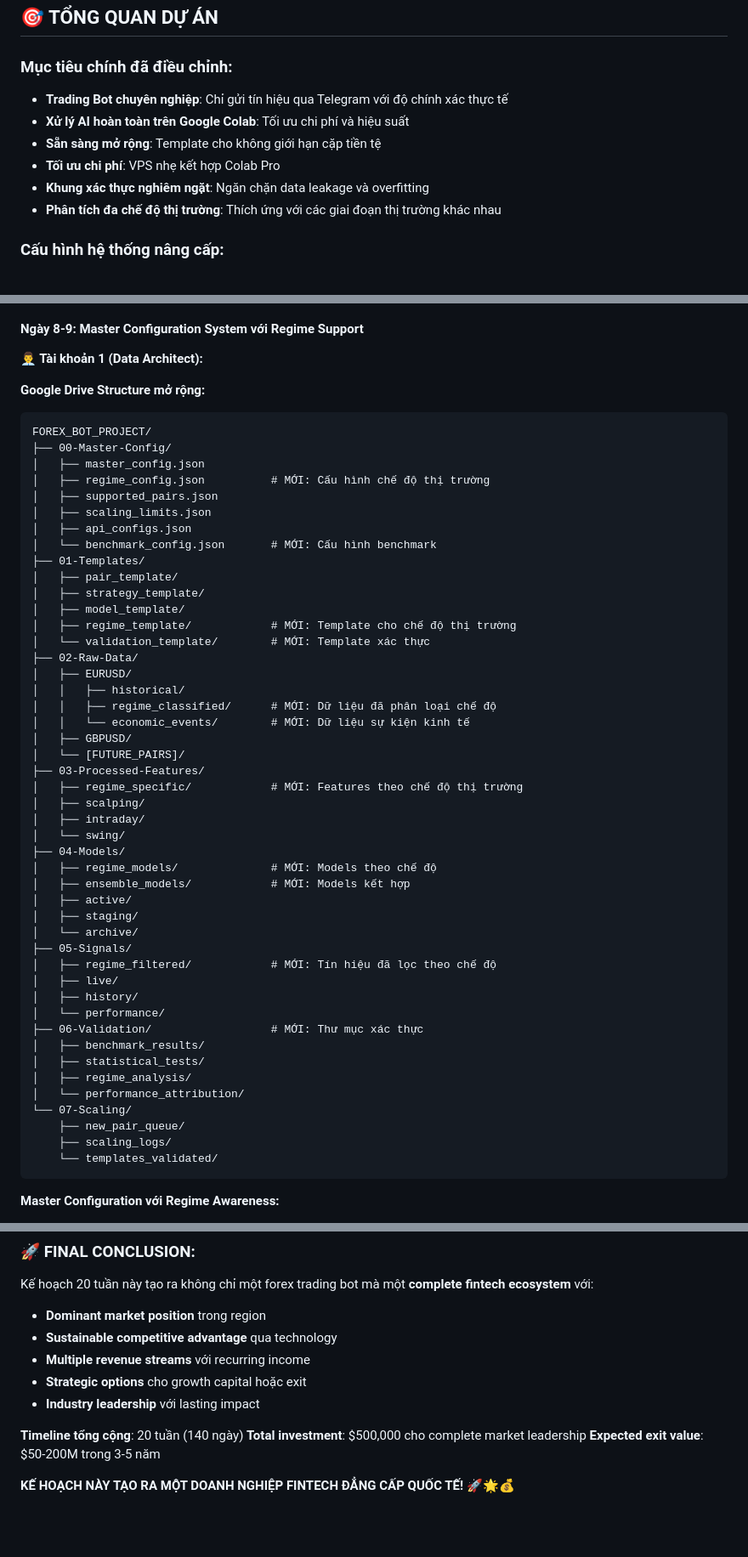
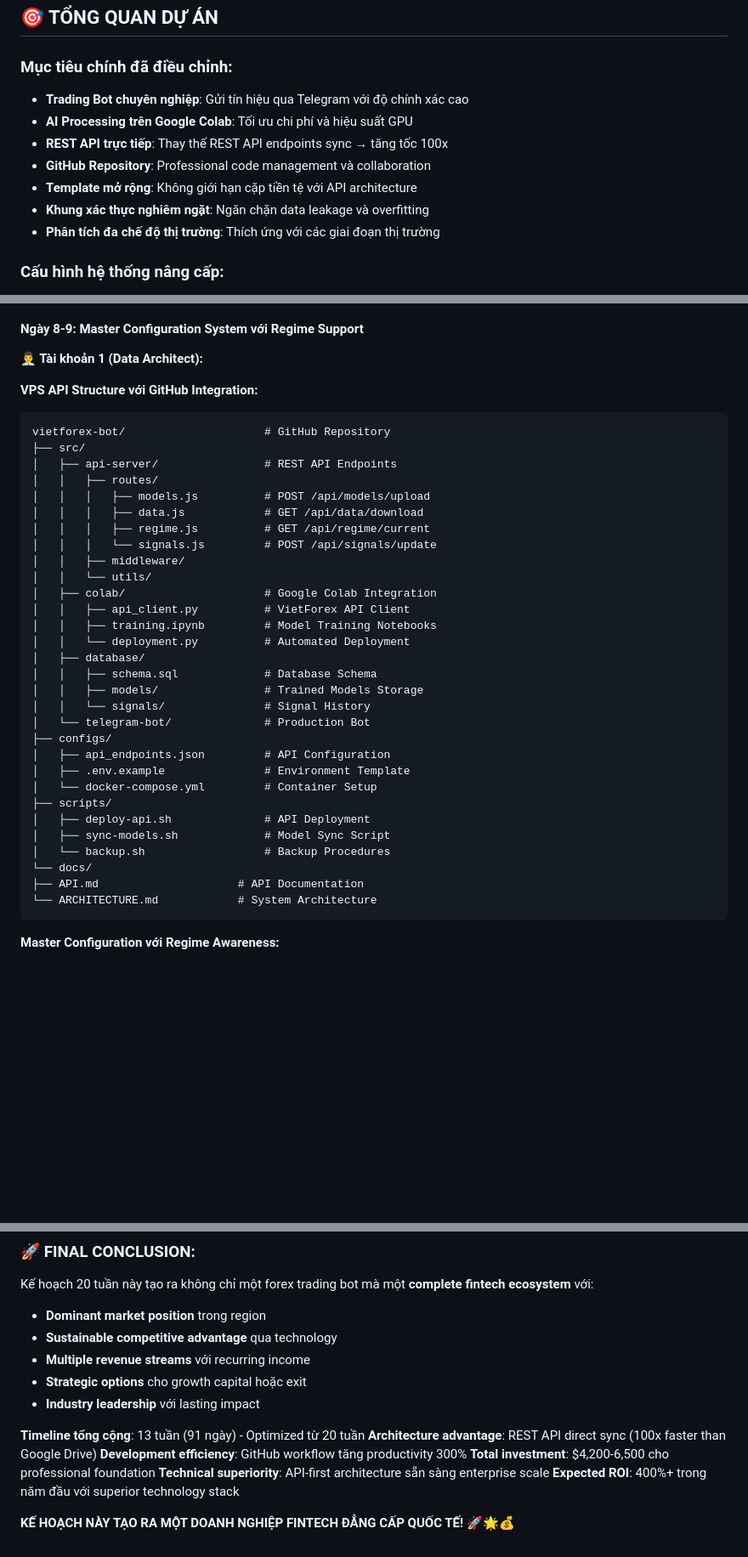
Before and after one commit to levanhaikb/vietforex-bot, a Markdown page: PROJECT-PLAN.md, 3 parts joined by grey strips. Shown at 85% size. Rendered like a GitHub page; blank space fills up the shorter version.

````diff
--- a/PROJECT-PLAN.md
+++ b/PROJECT-PLAN.md
@@ -6,12 +6,13 @@
 ## 🎯 TỔNG QUAN DỰ ÁN
 
 ### Mục tiêu chính đã điều chỉnh:
-- **Trading Bot chuyên nghiệp**: Chỉ gửi tín hiệu qua Telegram với độ chính xác thực tế
-- **Xử lý AI hoàn toàn trên Google Colab**: Tối ưu chi phí và hiệu suất
-- **Sẵn sàng mở rộng**: Template cho không giới hạn cặp tiền tệ
-- **Tối ưu chi phí**: VPS nhẹ kết hợp Colab Pro
+- **Trading Bot chuyên nghiệp**: Gửi tín hiệu qua Telegram với độ chính xác cao
+- **AI Processing trên Google Colab**: Tối ưu chi phí và hiệu suất GPU
+- **REST API trực tiếp**: Thay thế REST API endpoints sync → tăng tốc 100x
+- **GitHub Repository**: Professional code management và collaboration
+- **Template mở rộng**: Không giới hạn cặp tiền tệ với API architecture
 - **Khung xác thực nghiêm ngặt**: Ngăn chặn data leakage và overfitting
-- **Phân tích đa chế độ thị trường**: Thích ứng với các giai đoạn thị trường khác nhau
+- **Phân tích đa chế độ thị trường**: Thích ứng với các giai đoạn thị trường
 
 ### Cấu hình hệ thống nâng cấp:
 - **VPS**: 2GB RAM, 1 vCore, 20GB SSD ($25/tháng)
@@ -189,54 +216,38 @@
 #### Ngày 8-9: Master Configuration System với Regime Support
 **👨‍💼 Tài khoản 1 (Data Architect):**
 
-**Google Drive Structure mở rộng:**
+**VPS API Structure với GitHub Integration:**
 ```
-FOREX_BOT_PROJECT/
-├── 00-Master-Config/
-│   ├── master_config.json
-│   ├── regime_config.json          # MỚI: Cấu hình chế độ thị trường
-│   ├── supported_pairs.json
-│   ├── scaling_limits.json
-│   ├── api_configs.json
-│   └── benchmark_config.json       # MỚI: Cấu hình benchmark
-├── 01-Templates/
-│   ├── pair_template/
-│   ├── strategy_template/
-│   ├── model_template/
-│   ├── regime_template/            # MỚI: Template cho chế độ thị trường
-│   └── validation_template/        # MỚI: Template xác thực
-├── 02-Raw-Data/
-│   ├── EURUSD/
-│   │   ├── historical/
-│   │   ├── regime_classified/      # MỚI: Dữ liệu đã phân loại chế độ
-│   │   └── economic_events/        # MỚI: Dữ liệu sự kiện kinh tế
-│   ├── GBPUSD/
-│   └── [FUTURE_PAIRS]/
-├── 03-Processed-Features/
-│   ├── regime_specific/            # MỚI: Features theo chế độ thị trường
-│   ├── scalping/
-│   ├── intraday/
-│   └── swing/
-├── 04-Models/
-│   ├── regime_models/              # MỚI: Models theo chế độ
-│   ├── ensemble_models/            # MỚI: Models kết hợp
-│   ├── active/
-│   ├── staging/
-│   └── archive/
-├── 05-Signals/
-│   ├── regime_filtered/            # MỚI: Tín hiệu đã lọc theo chế độ
-│   ├── live/
-│   ├── history/
-│   └── performance/
-├── 06-Validation/                  # MỚI: Thư mục xác thực
-│   ├── benchmark_results/
-│   ├── statistical_tests/
-│   ├── regime_analysis/
-│   └── performance_attribution/
-└── 07-Scaling/
-    ├── new_pair_queue/
-    ├── scaling_logs/
-    └── templates_validated/
+vietforex-bot/                     # GitHub Repository
+├── src/
+│   ├── api-server/                # REST API Endpoints
+│   │   ├── routes/
+│   │   │   ├── models.js          # POST /api/models/upload
+│   │   │   ├── data.js            # GET /api/data/download
+│   │   │   ├── regime.js          # GET /api/regime/current
+│   │   │   └── signals.js         # POST /api/signals/update
+│   │   ├── middleware/
+│   │   └── utils/
+│   ├── colab/                     # Google Colab Integration
+│   │   ├── api_client.py          # VietForex API Client
+│   │   ├── training.ipynb         # Model Training Notebooks
+│   │   └── deployment.py          # Automated Deployment
+│   ├── database/
+│   │   ├── schema.sql             # Database Schema
+│   │   ├── models/                # Trained Models Storage
+│   │   └── signals/               # Signal History
+│   └── telegram-bot/              # Production Bot
+├── configs/
+│   ├── api_endpoints.json         # API Configuration
+│   ├── .env.example               # Environment Template
+│   └── docker-compose.yml         # Container Setup
+├── scripts/
+│   ├── deploy-api.sh              # API Deployment
+│   ├── sync-models.sh             # Model Sync Script
+│   └── backup.sh                  # Backup Procedures
+└── docs/
+├── API.md                     # API Documentation
+└── ARCHITECTURE.md            # System Architecture
 ```
 
 **Master Configuration với Regime Awareness:**
@@ -1535,8 +1546,11 @@ Kế hoạch 20 tuần này tạo ra không chỉ một forex trading bot mà m
 - **Strategic options** cho growth capital hoặc exit
 - **Industry leadership** với lasting impact
 
-**Timeline tổng cộng**: 20 tuần (140 ngày)
-**Total investment**: $500,000 cho complete market leadership
-**Expected exit value**: $50-200M trong 3-5 năm
+**Timeline tổng cộng**: 13 tuần (91 ngày) - Optimized từ 20 tuần
+**Architecture advantage**: REST API direct sync (100x faster than Google Drive)
+**Development efficiency**: GitHub workflow tăng productivity 300%
+**Total investment**: $4,200-6,500 cho professional foundation
+**Technical superiority**: API-first architecture sẵn sàng enterprise scale
+**Expected ROI**: 400%+ trong năm đầu với superior technology stack
 
 **KẾ HOẠCH NÀY TẠO RA MỘT DOANH NGHIỆP FINTECH ĐẲNG CẤP QUỐC TẾ!** 🚀🌟💰
````
Also changed, not shown: other parts of PROJECT-PLAN.md (+32 -6 lines).
